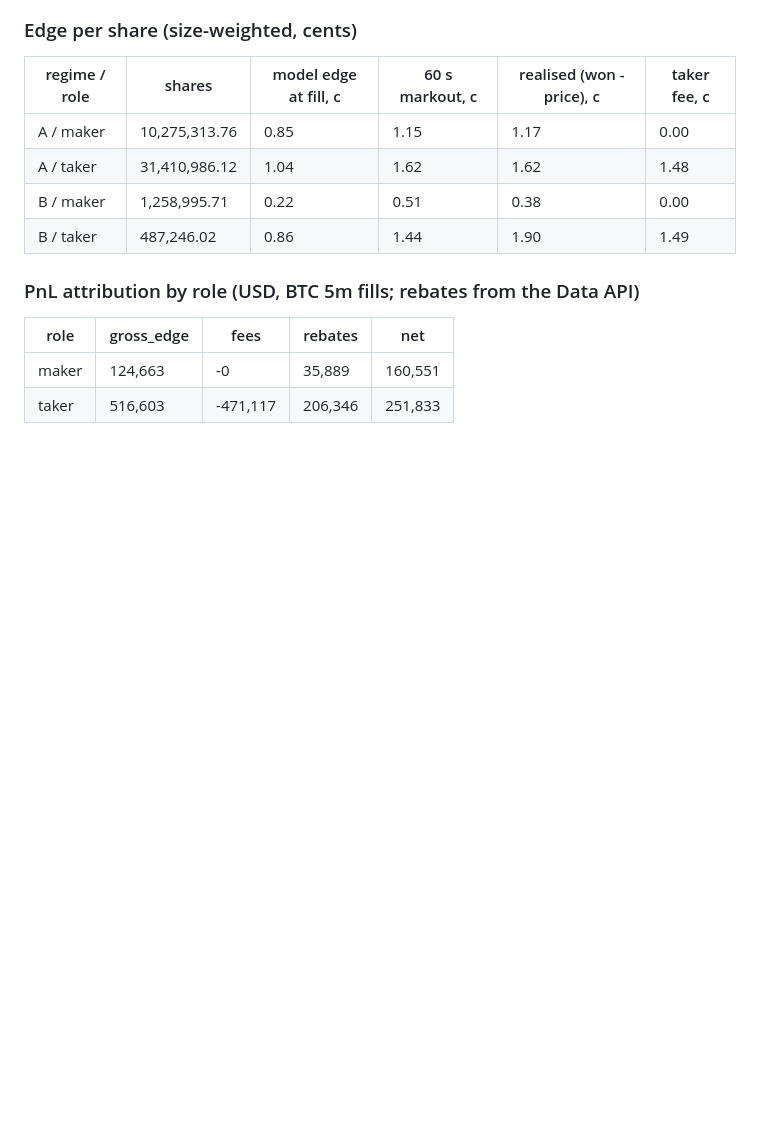
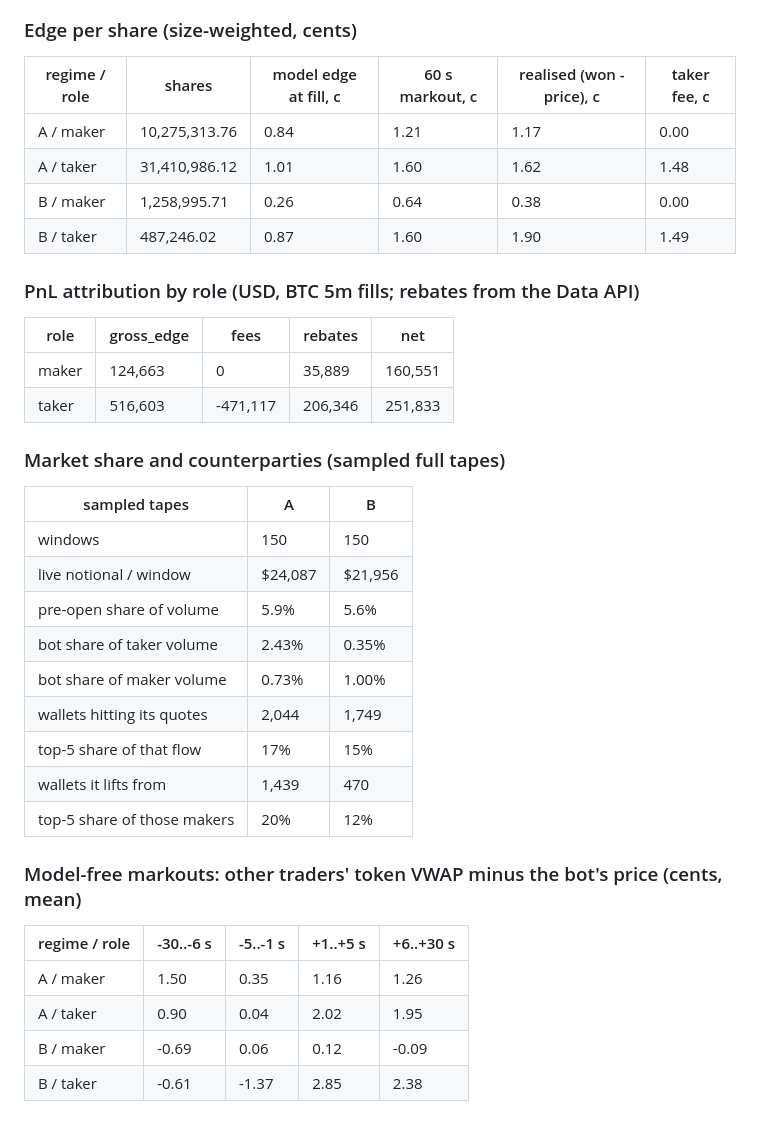
Before and after one commit to jjeongstudent/marketmaker, a Markdown page: reports/tables.md, the part around the change. GitHub-like rendering; blank space fills up the shorter version.

```diff
--- a/reports/tables.md
+++ b/reports/tables.md
@@ -17,14 +17,37 @@
 
 | regime / role | shares | model edge at fill, c | 60 s markout, c | realised (won - price), c | taker fee, c |
 |---|---|---|---|---|---|
-| A / maker | 10,275,313.76 | 0.85 | 1.15 | 1.17 | 0.00 |
-| A / taker | 31,410,986.12 | 1.04 | 1.62 | 1.62 | 1.48 |
-| B / maker | 1,258,995.71 | 0.22 | 0.51 | 0.38 | 0.00 |
-| B / taker | 487,246.02 | 0.86 | 1.44 | 1.90 | 1.49 |
+| A / maker | 10,275,313.76 | 0.84 | 1.21 | 1.17 | 0.00 |
+| A / taker | 31,410,986.12 | 1.01 | 1.60 | 1.62 | 1.48 |
+| B / maker | 1,258,995.71 | 0.26 | 0.64 | 0.38 | 0.00 |
+| B / taker | 487,246.02 | 0.87 | 1.60 | 1.90 | 1.49 |
 
 ### PnL attribution by role (USD, BTC 5m fills; rebates from the Data API)
 
 | role | gross_edge | fees | rebates | net |
 |---|---|---|---|---|
-| maker | 124,663 | -0 | 35,889 | 160,551 |
+| maker | 124,663 | 0 | 35,889 | 160,551 |
 | taker | 516,603 | -471,117 | 206,346 | 251,833 |
+
+### Market share and counterparties (sampled full tapes)
+
+| sampled tapes | A | B |
+|---|---|---|
+| windows | 150 | 150 |
+| live notional / window | $24,087 | $21,956 |
+| pre-open share of volume | 5.9% | 5.6% |
+| bot share of taker volume | 2.43% | 0.35% |
+| bot share of maker volume | 0.73% | 1.00% |
+| wallets hitting its quotes | 2,044 | 1,749 |
+| top-5 share of that flow | 17% | 15% |
+| wallets it lifts from | 1,439 | 470 |
+| top-5 share of those makers | 20% | 12% |
+
+### Model-free markouts: other traders' token VWAP minus the bot's price (cents, mean)
+
+| regime / role | -30..-6 s | -5..-1 s | +1..+5 s | +6..+30 s |
+|---|---|---|---|---|
+| A / maker | 1.50 | 0.35 | 1.16 | 1.26 |
+| A / taker | 0.90 | 0.04 | 2.02 | 1.95 |
+| B / maker | -0.69 | 0.06 | 0.12 | -0.09 |
+| B / taker | -0.61 | -1.37 | 2.85 | 2.38 |
```
Also changed, not shown: reports/figures/06_markouts.png, 7 other files.
